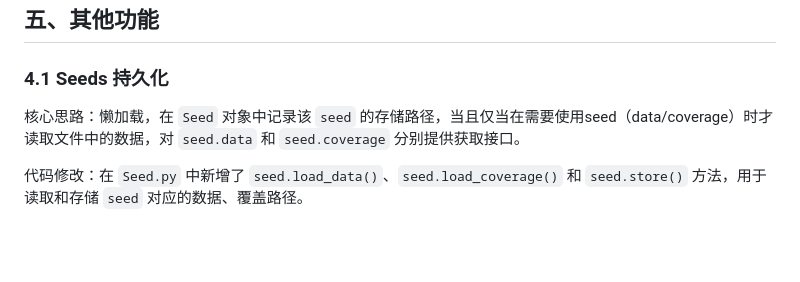
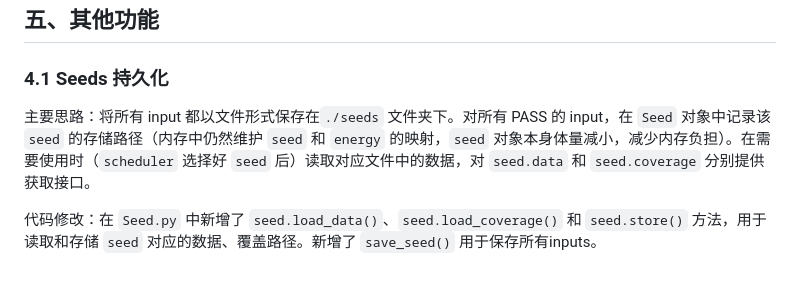
Before and after one commit to NatalieeeeeYan/TestGroup, a Markdown page: PJ2_Fuzzing/PJ2 - 模糊测试（Fuzzing）实验报告.md, the part around the change. GitHub-like rendering; blank space fills up the shorter version.

Commit message:
docs: update Report

```diff
--- a/PJ2_Fuzzing/PJ2 - 模糊测试（Fuzzing）实验报告.md
+++ b/PJ2_Fuzzing/PJ2 - 模糊测试（Fuzzing）实验报告.md
@@ -91,6 +91,6 @@ ddl：1-3 6/1之前，4 6/16之前
 
 ### 4.1 Seeds 持久化
 
-核心思路：懒加载，在 `Seed` 对象中记录该 `seed` 的存储路径，当且仅当在需要使用seed（data/coverage）时才读取文件中的数据，对 `seed.data` 和 `seed.coverage` 分别提供获取接口。
+主要思路：将所有 input 都以文件形式保存在`./seeds` 文件夹下。对所有 PASS 的 input，在 `Seed` 对象中记录该 `seed` 的存储路径（内存中仍然维护 `seed` 和 `energy` 的映射，`seed` 对象本身体量减小，减少内存负担）。在需要使用时（`scheduler` 选择好 `seed` 后）读取对应文件中的数据，对 `seed.data` 和 `seed.coverage` 分别提供获取接口。
 
-代码修改：在 `Seed.py` 中新增了 `seed.load_data()`、`seed.load_coverage()` 和 `seed.store()` 方法，用于读取和存储 `seed` 对应的数据、覆盖路径。
+代码修改：在 `Seed.py` 中新增了 `seed.load_data()`、`seed.load_coverage()` 和 `seed.store()` 方法，用于读取和存储 `seed` 对应的数据、覆盖路径。新增了 `save_seed()` 用于保存所有inputs。
```
